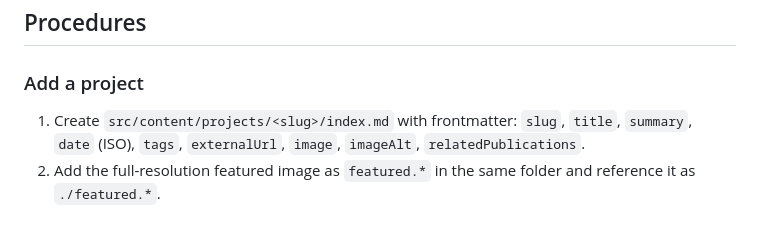
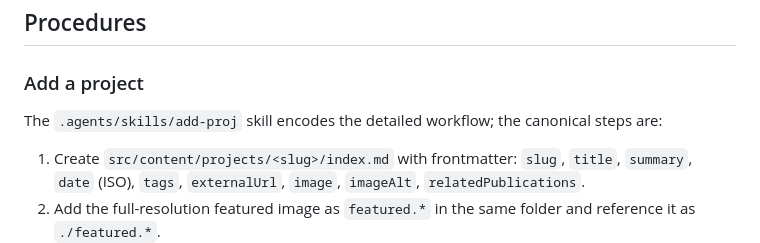
Before and after one commit to nicmcd/nicmcd.github.io, a Markdown page: AGENTS.md, the part around the change. Rendered like a GitHub page; blank space fills up the shorter version.

Commit message:
Add add-proj skill for adding projects

```diff
--- a/AGENTS.md
+++ b/AGENTS.md
@@ -115,6 +115,9 @@ Use the tokens; do not introduce hard-coded values in components.
 
 ### Add a project
 
+The `.agents/skills/add-proj` skill encodes the detailed workflow; the
+canonical steps are:
+
 1. Create `src/content/projects/<slug>/index.md` with frontmatter: `slug`,
    `title`, `summary`, `date` (ISO), `tags`, `externalUrl`, `image`,
    `imageAlt`, `relatedPublications`.
```
Also changed, not shown: 1 other file.
